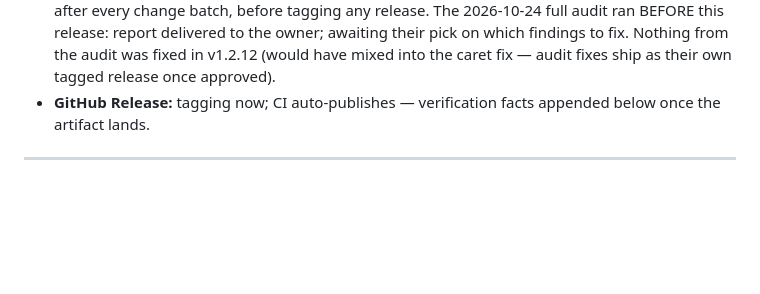
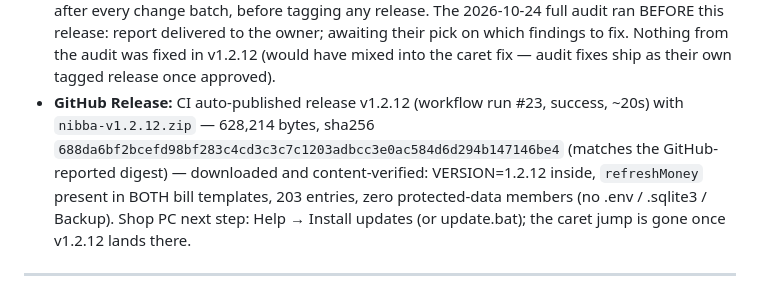
Before and after one commit to mayuuuxr/InventoryManagement, a Markdown page: useme/change-log.md, the part around the change. GitHub-like rendering; blank space fills up the shorter version.

Commit message:
docs: v1.2.12 release published and zip content-verified

```diff
--- a/useme/change-log.md
+++ b/useme/change-log.md
@@ -38,8 +38,14 @@ to the end of the box on both billing screens):
   delivered to the owner; awaiting their pick on which findings to fix.
   Nothing from the audit was fixed in v1.2.12 (would have mixed into the
   caret fix — audit fixes ship as their own tagged release once approved).
-- **GitHub Release:** tagging now; CI auto-publishes — verification facts
-  appended below once the artifact lands.
+- **GitHub Release:** CI auto-published release v1.2.12 (workflow run #23,
+  success, ~20s) with `nibba-v1.2.12.zip` — 628,214 bytes, sha256
+  `688da6bf2bcefd98bf283c4cd3c3c7c1203adbcc3e0ac584d6d294b147146be4` (matches
+  the GitHub-reported digest) — downloaded and content-verified:
+  VERSION=1.2.12 inside, `refreshMoney` present in BOTH bill templates,
+  203 entries, zero protected-data members (no .env / .sqlite3 / Backup).
+  Shop PC next step: Help → Install updates (or update.bat); the caret jump
+  is gone once v1.2.12 lands there.
 
 ---
 
```
